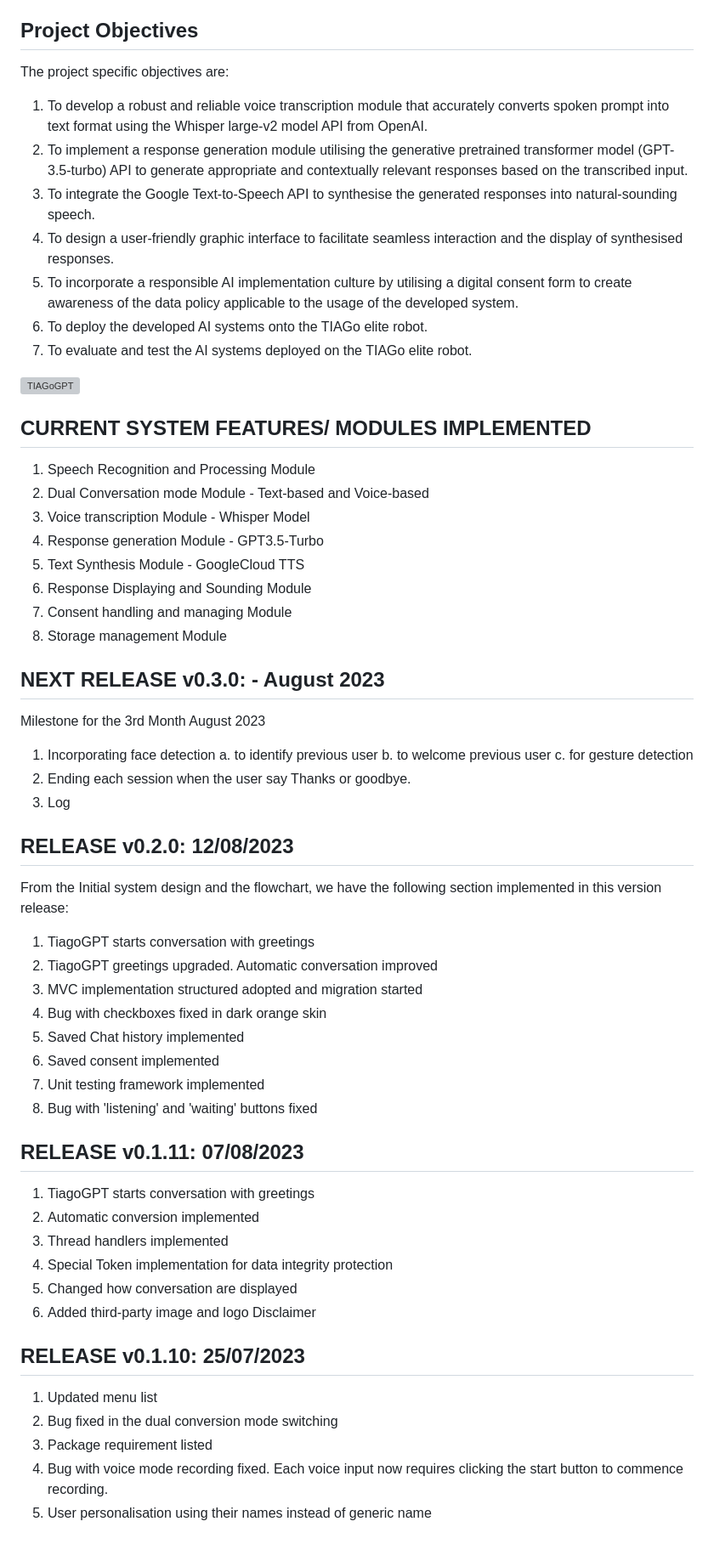
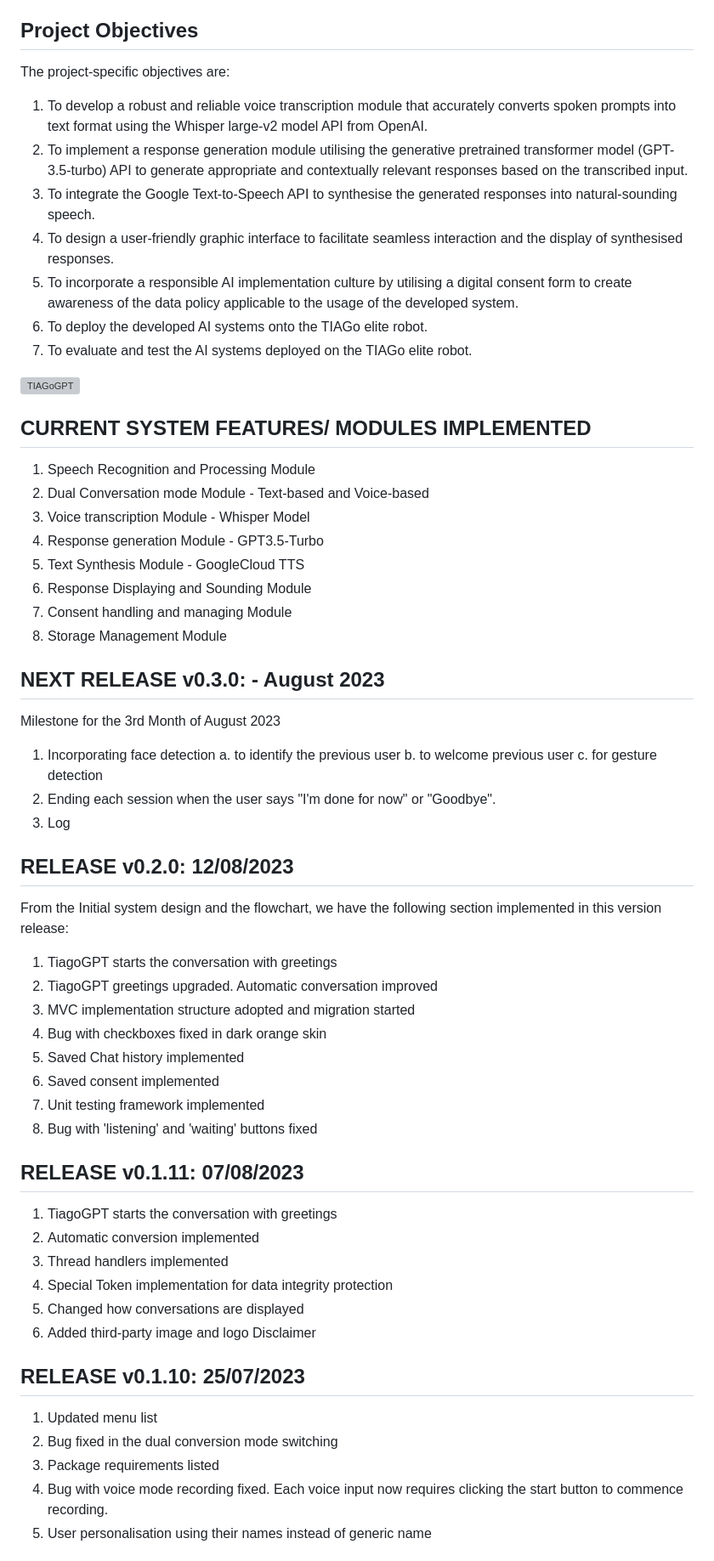
Before and after one commit to Cmanjah/TIAGoGPT--Robot-assisted-interventions-, a Markdown page: README.md, the part around one of its changes. Shown at 85% size. Drawn GitHub-style; grey boxes are pictures that could not be loaded.

```diff
--- a/README.md
+++ b/README.md
@@ -10,8 +10,8 @@ This robotic interactive system, TIAGoGPT is an MSc research project on "Explori
 The aim of exploring the potential of Tiago robot-assisted interventions for supporting children in need project is to validate the potential of the Tiago robot in developing and implementing a robot-assisted intervention system that utilises voice transcription, generative text response, and text synthesis capabilities to assist children with social skill difficulties, such as autism spectrum disorder (ASD). By integrating voice transcription technology, a large language model (LLM) such as the generative pretrained transformer (GPT), and voice synthesis capabilities, the project aims to create a reliable and personalised response generator within the Tiago robot.
 
 ## Project Objectives
-The project specific objectives are:
-1.	To develop a robust and reliable voice transcription module that accurately converts spoken prompt into text format using the Whisper large-v2 model API from OpenAI.
+The project-specific objectives are:
+1.	To develop a robust and reliable voice transcription module that accurately converts spoken prompts into text format using the Whisper large-v2 model API from OpenAI.
 2.	To implement a response generation module utilising the generative pretrained transformer model (GPT-3.5-turbo) API to generate appropriate and contextually relevant responses based on the transcribed input.
 3.	To integrate the Google Text-to-Speech API to synthesise the generated responses into natural-sounding speech.
 4.	To design a user-friendly graphic interface to facilitate seamless interaction and the display of synthesised responses.
@@ -30,23 +31,23 @@ The project specific objectives are:
 5. Text Synthesis Module - GoogleCloud TTS
 6. Response Displaying and Sounding Module
 7. Consent handling and managing Module
-8. Storage management Module
+8. Storage Management Module
 
 
 ## NEXT RELEASE v0.3.0:  - August 2023
-Milestone for the 3rd Month August 2023
+Milestone for the 3rd Month of August 2023
 1. Incorporating face detection
-        a. to identify previous user
+        a. to identify the previous user
         b. to welcome previous user
         c. for gesture detection
-2. Ending each session when the user say Thanks or goodbye.
+2. Ending each session when the user says "I'm done for now" or "Goodbye".
 3. Log
 
 ## RELEASE v0.2.0: 12/08/2023
 From the Initial system design and the flowchart, we have the following section implemented in this version release:
-1. TiagoGPT starts conversation with greetings
+1. TiagoGPT starts the conversation with greetings
 2. TiagoGPT greetings upgraded. Automatic conversation improved
-3. MVC implementation structured adopted and migration started
+3. MVC implementation structure adopted and migration started
 4. Bug with checkboxes fixed in dark orange skin
 5. Saved Chat history implemented
 6. Saved consent implemented
@@ -55,18 +56,18 @@ From the Initial system design and the flowchart, we have the following section
 
 
 ## RELEASE v0.1.11: 07/08/2023
-1. TiagoGPT starts conversation with greetings
+1. TiagoGPT starts the conversation with greetings
 2. Automatic conversion implemented
 3. Thread handlers implemented
 4. Special Token implementation for data integrity protection
-5. Changed how conversation are displayed
+5. Changed how conversations are displayed
 6. Added third-party image and logo Disclaimer
 
 
 ## RELEASE v0.1.10: 25/07/2023
 1. Updated menu list
 2. Bug fixed in the dual conversion mode switching
-3. Package requirement listed
+3. Package requirements listed
 4. Bug with voice mode recording fixed. Each voice input now requires clicking the start button to commence recording.
 5. User personalisation using their names instead of generic name
 
```
Also changed, not shown: other parts of README.md (+44 -23 lines).
